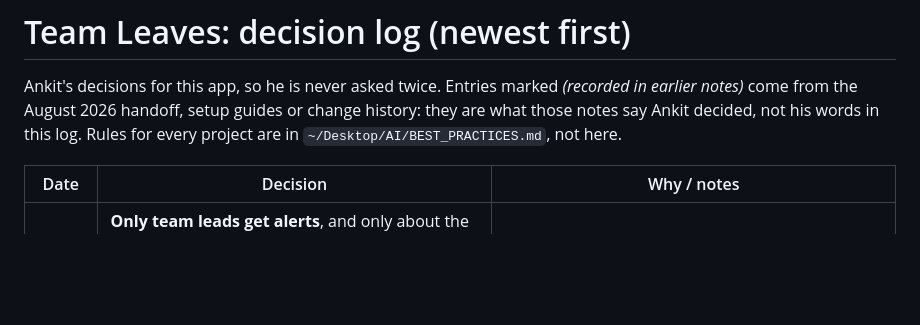
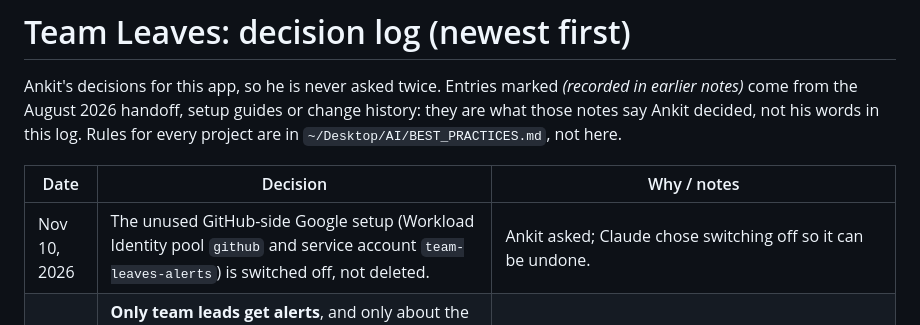
Before and after one commit to ankit-icici/team-leaves, a Markdown page: DECISIONS.md, the part around the change. Rendered like a GitHub page; blank space fills up the shorter version.

Commit message:
Notes: unused GitHub-side Google setup switched off
Co-Authored-By: Claude Opus 5.5 <noreply@anthropic.com>

```diff
--- a/DECISIONS.md
+++ b/DECISIONS.md
@@ -7,6 +7,7 @@ project are in `~/Desktop/AI/BEST_PRACTICES.md`, not here.
 
 | Date | Decision | Why / notes |
 |---|---|---|
+| Nov 10, 2026 | The unused GitHub-side Google setup (Workload Identity pool `github` and service account `team-leaves-alerts`) is switched off, not deleted. | Ankit asked; Claude chose switching off so it can be undone. |
 | Nov 10, 2026 | **Only team leads get alerts**, and only about the teams they lead (morning, Monday and new/cancelled leave). Non-leads don't see Alerts in the menu; it appears when someone becomes a lead. Replaces "everyone can get the morning alerts". | Ankit. Claude noted that Ankit then gets no morning alerts for teams he's only a member of. |
 | Nov 10, 2026 | Leads are asked to turn alerts on: a pop-up once, then a reminder card until they turn alerts on or close it. Others aren't asked (they can turn alerts on from the menu). Alerts can't be on without the person's Allow tap (phone rule). | Ankit's choice ("pop-up for leads only"). Everyone can still get the morning and Monday alerts. |
 | Nov 10, 2026 | The Alerts screen has one test button ("Send me a test alert"); "Show a sample alert now" removed. | Ankit: the two looked the same. |
```
Also changed, not shown: HANDOFF.md (+4 -5 lines).
